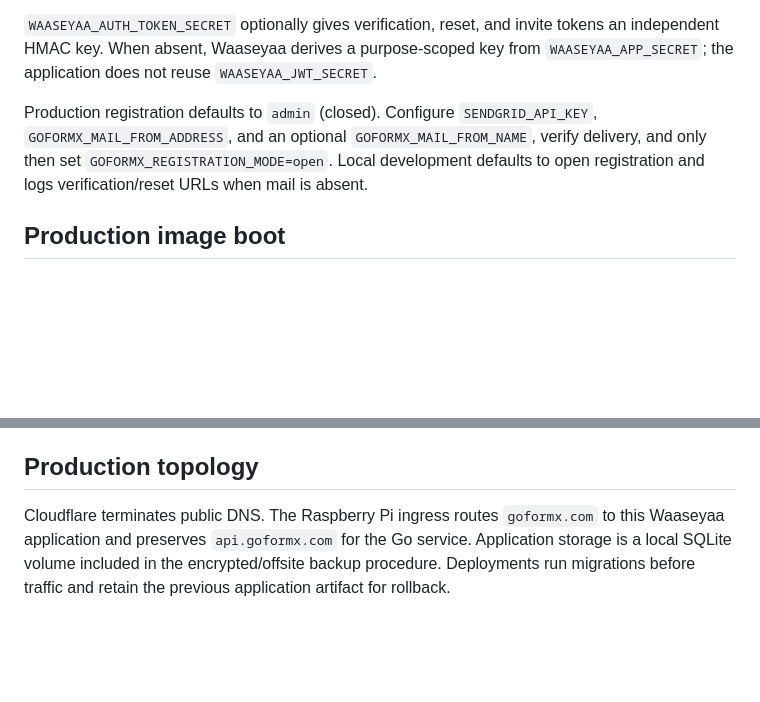
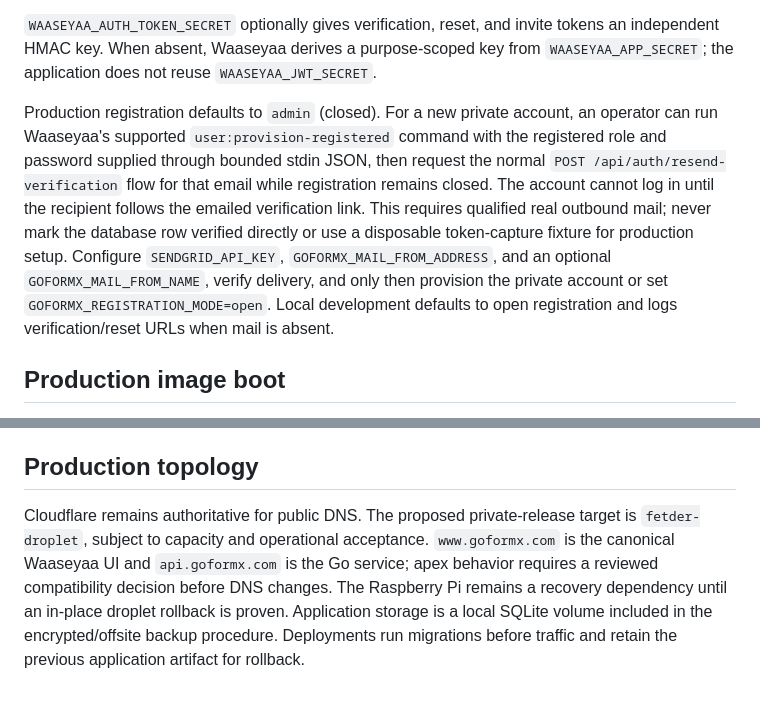
Before and after one commit to goformx/control-plane, a Markdown page: docs/development.md, 2 parts joined by grey strips. Drawn GitHub-style; blank space fills up the shorter version.

Commit message:
Document supported private account setup and target topology

```diff
--- a/docs/development.md
+++ b/docs/development.md
@@ -19,7 +19,7 @@ Runtime configuration is supplied through environment variables. `APP_URL` is th
 
 `WAASEYAA_AUTH_TOKEN_SECRET` optionally gives verification, reset, and invite tokens an independent HMAC key. When absent, Waaseyaa derives a purpose-scoped key from `WAASEYAA_APP_SECRET`; the application does not reuse `WAASEYAA_JWT_SECRET`.
 
-Production registration defaults to `admin` (closed). Configure `SENDGRID_API_KEY`, `GOFORMX_MAIL_FROM_ADDRESS`, and an optional `GOFORMX_MAIL_FROM_NAME`, verify delivery, and only then set `GOFORMX_REGISTRATION_MODE=open`. Local development defaults to open registration and logs verification/reset URLs when mail is absent.
+Production registration defaults to `admin` (closed). For a new private account, an operator can run Waaseyaa's supported `user:provision-registered` command with the registered role and password supplied through bounded stdin JSON, then request the normal `POST /api/auth/resend-verification` flow for that email while registration remains closed. The account cannot log in until the recipient follows the emailed verification link. This requires qualified real outbound mail; never mark the database row verified directly or use a disposable token-capture fixture for production setup. Configure `SENDGRID_API_KEY`, `GOFORMX_MAIL_FROM_ADDRESS`, and an optional `GOFORMX_MAIL_FROM_NAME`, verify delivery, and only then provision the private account or set `GOFORMX_REGISTRATION_MODE=open`. Local development defaults to open registration and logs verification/reset URLs when mail is absent.
 
 ## Production image boot
 
@@ -56,4 +56,4 @@ test endpoint is included in the production image.
 
 ## Production topology
 
-Cloudflare terminates public DNS. The Raspberry Pi ingress routes `goformx.com` to this Waaseyaa application and preserves `api.goformx.com` for the Go service. Application storage is a local SQLite volume included in the encrypted/offsite backup procedure. Deployments run migrations before traffic and retain the previous application artifact for rollback.
+Cloudflare remains authoritative for public DNS. The proposed private-release target is `fetder-droplet`, subject to capacity and operational acceptance. `www.goformx.com` is the canonical Waaseyaa UI and `api.goformx.com` is the Go service; apex behavior requires a reviewed compatibility decision before DNS changes. The Raspberry Pi remains a recovery dependency until an in-place droplet rollback is proven. Application storage is a local SQLite volume included in the encrypted/offsite backup procedure. Deployments run migrations before traffic and retain the previous application artifact for rollback.
```
